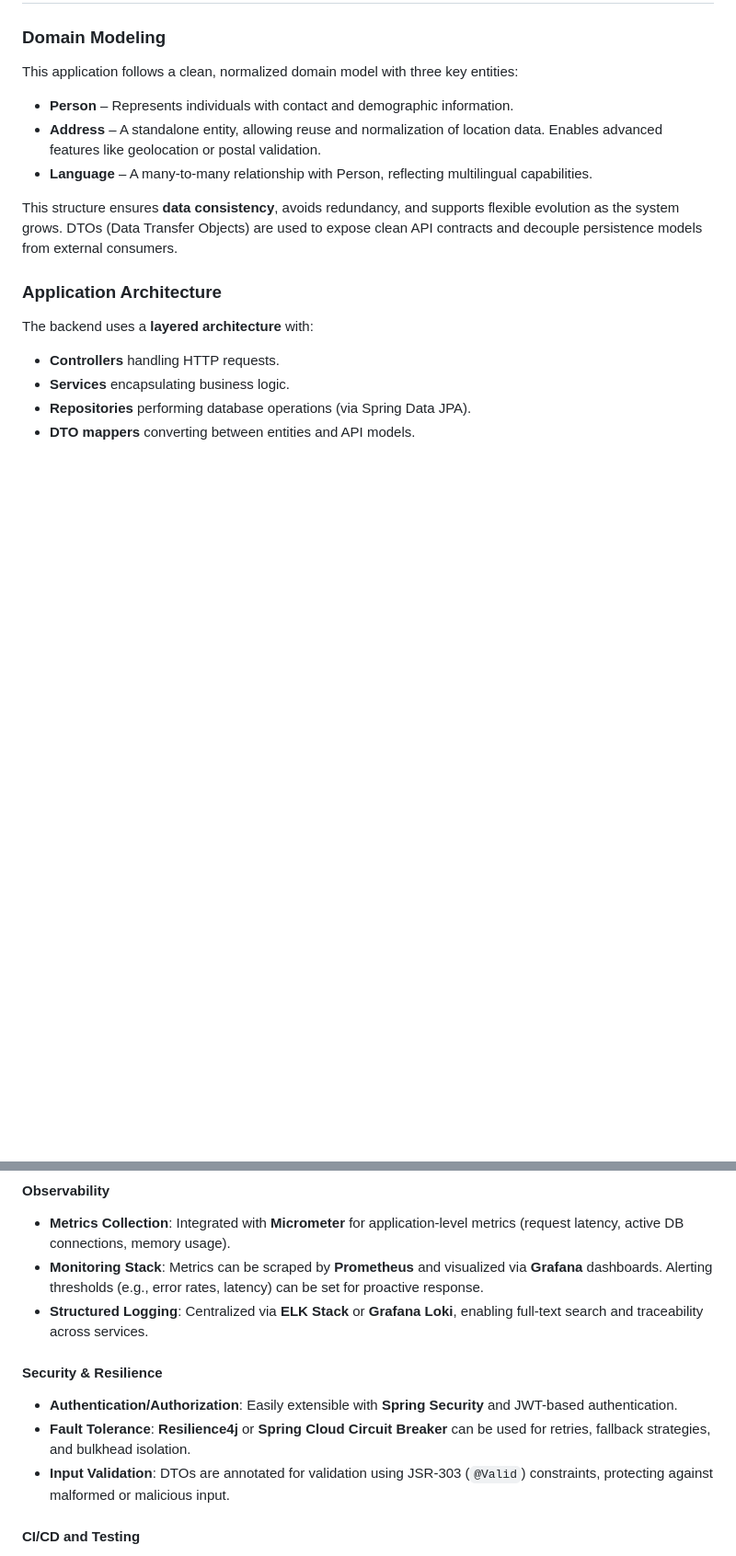
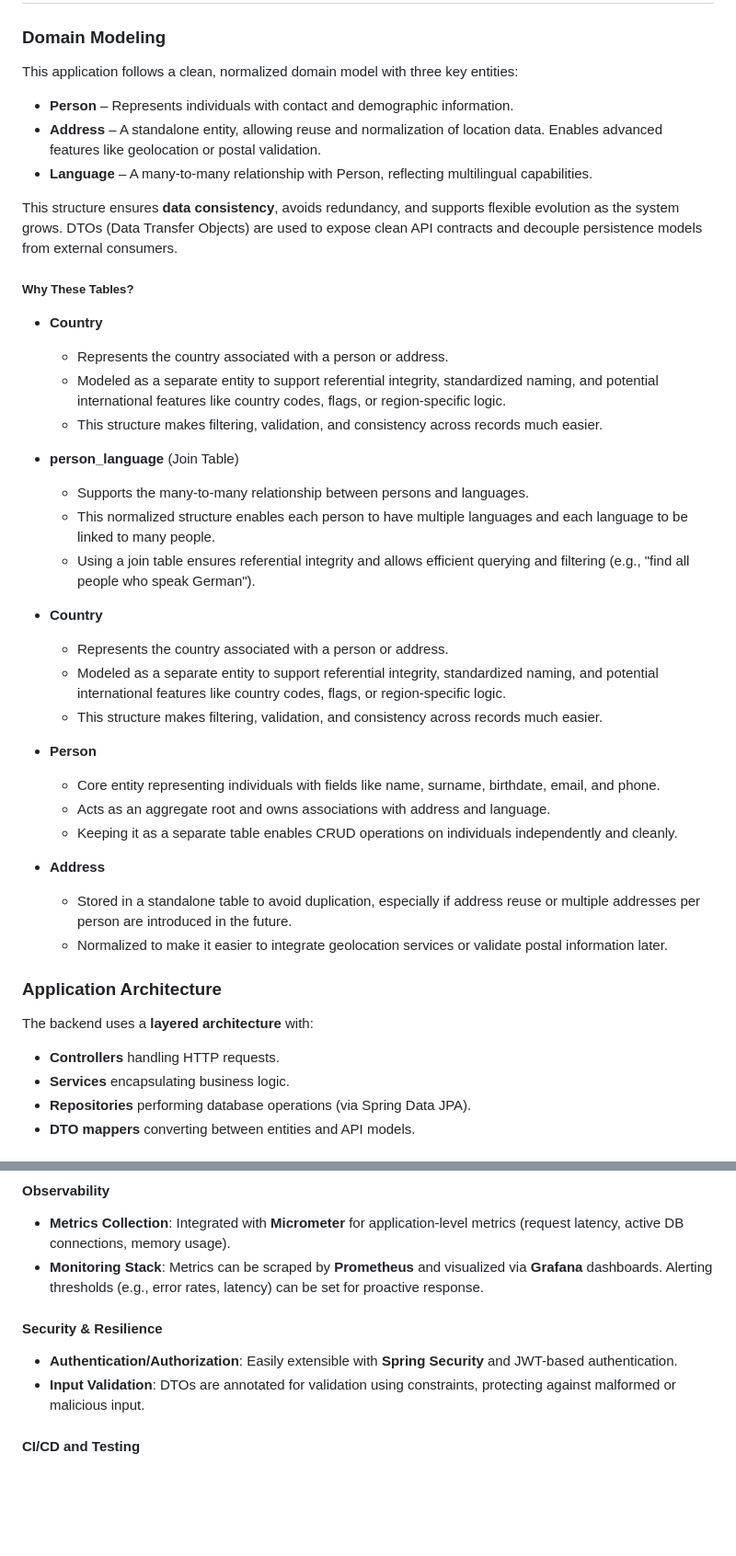
Before and after one commit to panosK91/person-management, a Markdown page: README.md, 2 parts joined by grey strips. Shown at 92% size. GitHub-like rendering; blank space fills up the shorter version.

```diff
--- a/README.md
+++ b/README.md
@@ -11,6 +11,33 @@ This application follows a clean, normalized domain model with three key entitie
 - **Language** – A many-to-many relationship with Person, reflecting multilingual capabilities.
 
 This structure ensures **data consistency**, avoids redundancy, and supports flexible evolution as the system grows. DTOs (Data Transfer Objects) are used to expose clean API contracts and decouple persistence models from external consumers.
+
+##### Why These Tables?
+
+- **Country**
+  - Represents the country associated with a person or address.
+  - Modeled as a separate entity to support referential integrity, standardized naming, and potential international features like country codes, flags, or region-specific logic.
+  - This structure makes filtering, validation, and consistency across records much easier.
+
+- **person_language** (Join Table)
+  - Supports the many-to-many relationship between persons and languages.
+  - This normalized structure enables each person to have multiple languages and each language to be linked to many people.
+  - Using a join table ensures referential integrity and allows efficient querying and filtering (e.g., "find all people who speak German").
+
+- **Country**
+  - Represents the country associated with a person or address.
+  - Modeled as a separate entity to support referential integrity, standardized naming, and potential international features like country codes, flags, or region-specific logic.
+  - This structure makes filtering, validation, and consistency across records much easier.
+
+
+- **Person**
+  - Core entity representing individuals with fields like name, surname, birthdate, email, and phone.
+  - Acts as an aggregate root and owns associations with address and language.
+  - Keeping it as a separate table enables CRUD operations on individuals independently and cleanly.
+
+- **Address**
+  - Stored in a standalone table to avoid duplication, especially if address reuse or multiple addresses per person are introduced in the future.
+  - Normalized to make it easier to integrate geolocation services or validate postal information later.
 
 ### Application Architecture
 
@@ -32,12 +59,10 @@ The backend uses a **layered architecture** with:
 #### Observability
 - **Metrics Collection**: Integrated with **Micrometer** for application-level metrics (request latency, active DB connections, memory usage).
 - **Monitoring Stack**: Metrics can be scraped by **Prometheus** and visualized via **Grafana** dashboards. Alerting thresholds (e.g., error rates, latency) can be set for proactive response.
-- **Structured Logging**: Centralized via **ELK Stack** or **Grafana Loki**, enabling full-text search and traceability across services.
 
 #### Security & Resilience
 - **Authentication/Authorization**: Easily extensible with **Spring Security** and JWT-based authentication.
-- **Fault Tolerance**: **Resilience4j** or **Spring Cloud Circuit Breaker** can be used for retries, fallback strategies, and bulkhead isolation.
-- **Input Validation**: DTOs are annotated for validation using JSR-303 (`@Valid`) constraints, protecting against malformed or malicious input.
+- **Input Validation**: DTOs are annotated for validation using constraints, protecting against malformed or malicious input.
 
 #### CI/CD and Testing
 - **Automated Testing**: Unit tests (via JUnit 5) and integration tests (via **Testcontainers**) ensure correctness across environments.
```
